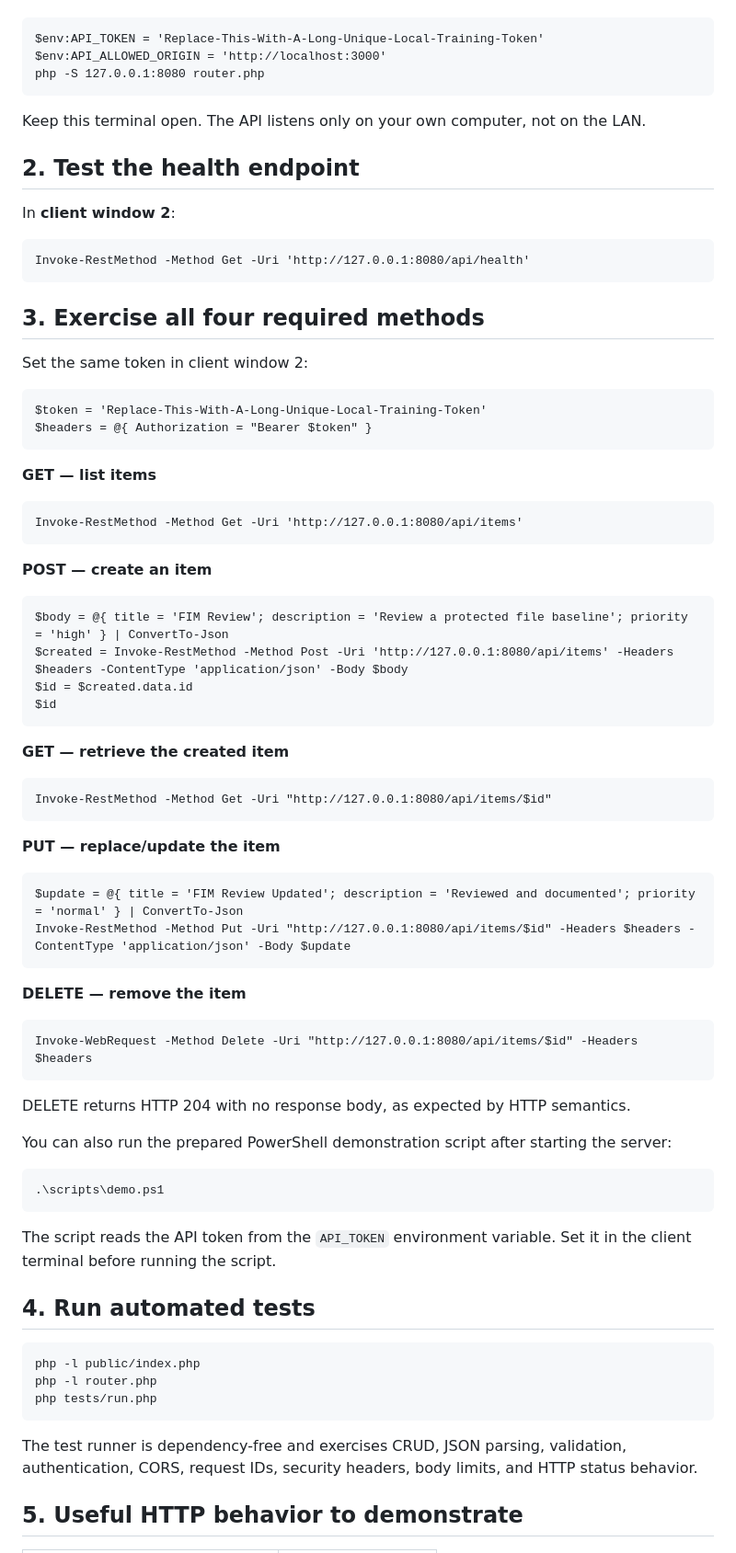
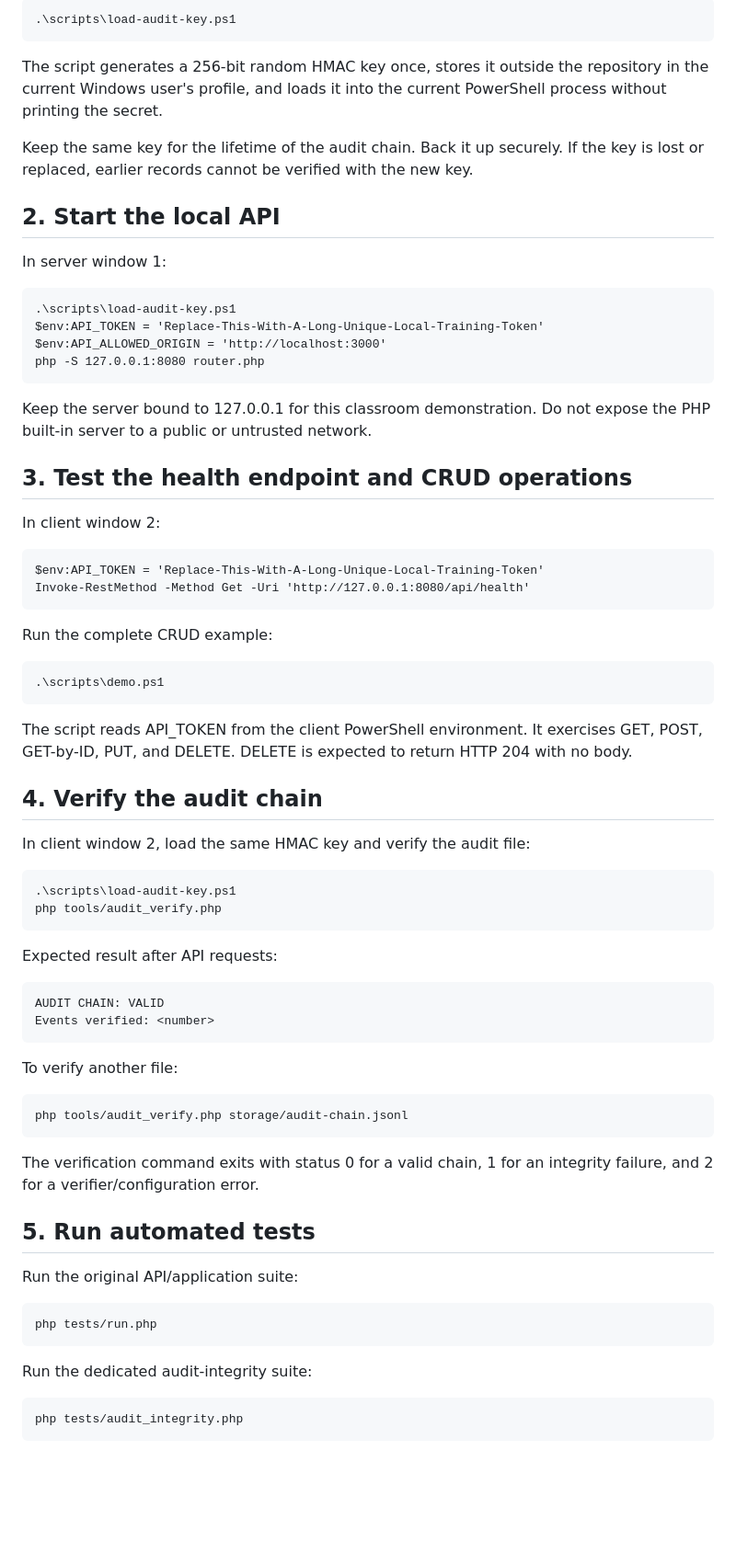
Before and after one commit to mukhtarprov1-hue/Cybersecurity-Learning-Portfolio, a Markdown page: course-assignments/10-php-rest-api/README.md, the part around one of its changes. Shown at 92% size. Rendered like a GitHub page; blank space fills up the shorter version.

```diff
--- a/course-assignments/10-php-rest-api/README.md
+++ b/course-assignments/10-php-rest-api/README.md
@@ -54,62 +62,59 @@ Open PowerShell in the assignment directory. In **server window 1**, set a local
 
+    .\scripts\load-audit-key.ps1
+
+The script generates a 256-bit random HMAC key once, stores it outside the repository in the current Windows user's profile, and loads it into the current PowerShell process without printing the secret.
+
+Keep the same key for the lifetime of the audit chain. Back it up securely. If the key is lost or replaced, earlier records cannot be verified with the new key.
+
+## 2. Start the local API
+
+In server window 1:
+
+    .\scripts\load-audit-key.ps1
     $env:API_TOKEN = 'Replace-This-With-A-Long-Unique-Local-Training-Token'
     $env:API_ALLOWED_ORIGIN = 'http://localhost:3000'
     php -S 127.0.0.1:8080 router.php
 
-Keep this terminal open. The API listens only on your own computer, not on the LAN.
+Keep the server bound to 127.0.0.1 for this classroom demonstration. Do not expose the PHP built-in server to a public or untrusted network.
 
-## 2. Test the health endpoint
+## 3. Test the health endpoint and CRUD operations
 
-In **client window 2**:
+In client window 2:
 
+    $env:API_TOKEN = 'Replace-This-With-A-Long-Unique-Local-Training-Token'
     Invoke-RestMethod -Method Get -Uri 'http://127.0.0.1:8080/api/health'
 
-## 3. Exercise all four required methods
-
-Set the same token in client window 2:
-
-    $token = 'Replace-This-With-A-Long-Unique-Local-Training-Token'
-    $headers = @{ Authorization = "Bearer $token" }
-
-**GET — list items**
-
-    Invoke-RestMethod -Method Get -Uri 'http://127.0.0.1:8080/api/items'
-
-**POST — create an item**
-
-    $body = @{ title = 'FIM Review'; description = 'Review a protected file baseline'; priority = 'high' } | ConvertTo-Json
-    $created = Invoke-RestMethod -Method Post -Uri 'http://127.0.0.1:8080/api/items' -Headers $headers -ContentType 'application/json' -Body $body
-    $id = $created.data.id
-    $id
-
-**GET — retrieve the created item**
-
-    Invoke-RestMethod -Method Get -Uri "http://127.0.0.1:8080/api/items/$id"
-
-**PUT — replace/update the item**
-
-    $update = @{ title = 'FIM Review Updated'; description = 'Reviewed and documented'; priority = 'normal' } | ConvertTo-Json
-    Invoke-RestMethod -Method Put -Uri "http://127.0.0.1:8080/api/items/$id" -Headers $headers -ContentType 'application/json' -Body $update
-
-**DELETE — remove the item**
-
-    Invoke-WebRequest -Method Delete -Uri "http://127.0.0.1:8080/api/items/$id" -Headers $headers
-
-DELETE returns HTTP 204 with no response body, as expected by HTTP semantics.
-
-You can also run the prepared PowerShell demonstration script after starting the server:
+Run the complete CRUD example:
 
     .\scripts\demo.ps1
 
-The script reads the API token from the `API_TOKEN` environment variable. Set it in the client terminal before running the script.
+The script reads API_TOKEN from the client PowerShell environment. It exercises GET, POST, GET-by-ID, PUT, and DELETE. DELETE is expected to return HTTP 204 with no body.
 
-## 4. Run automated tests
+## 4. Verify the audit chain
 
-    php -l public/index.php
-    php -l router.php
+In client window 2, load the same HMAC key and verify the audit file:
+
+    .\scripts\load-audit-key.ps1
+    php tools/audit_verify.php
+
+Expected result after API requests:
+
+    AUDIT CHAIN: VALID
+    Events verified: <number>
+
+To verify another file:
+
+    php tools/audit_verify.php storage/audit-chain.jsonl
+
+The verification command exits with status 0 for a valid chain, 1 for an integrity failure, and 2 for a verifier/configuration error.
+
+## 5. Run automated tests
+
+Run the original API/application suite:
+
     php tests/run.php
 
-The test runner is dependency-free and exercises CRUD, JSON parsing, validation, authentication, CORS, request IDs, security headers, body limits, and HTTP status behavior.
+Run the dedicated audit-integrity suite:
 
-## 5. Useful HTTP behavior to demonstrate
+    php tests/audit_integrity.php
 
```
Also changed, not shown: other parts of course-assignments/10-php-rest-api/README.md (+61 -61 lines).
